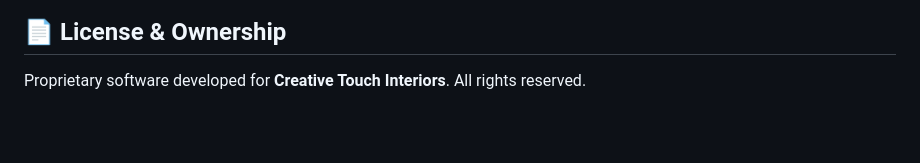
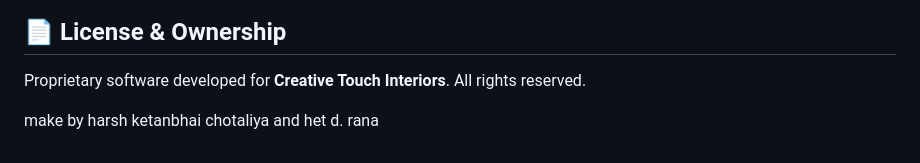
Before and after one commit to chotaliyaharsh2404-hash/creative_touch_interiors, a Markdown page: README.md, the part around the change. GitHub-like rendering; blank space fills up the shorter version.

Commit message:
Updated project

```diff
--- a/README.md
+++ b/README.md
@@ -189,3 +189,6 @@ The default database includes administrative user accounts configured in `admin_
 ## 📄 License & Ownership
 
 Proprietary software developed for **Creative Touch Interiors**. All rights reserved.
+
+
+make by harsh ketanbhai  chotaliya and het d. rana
```
